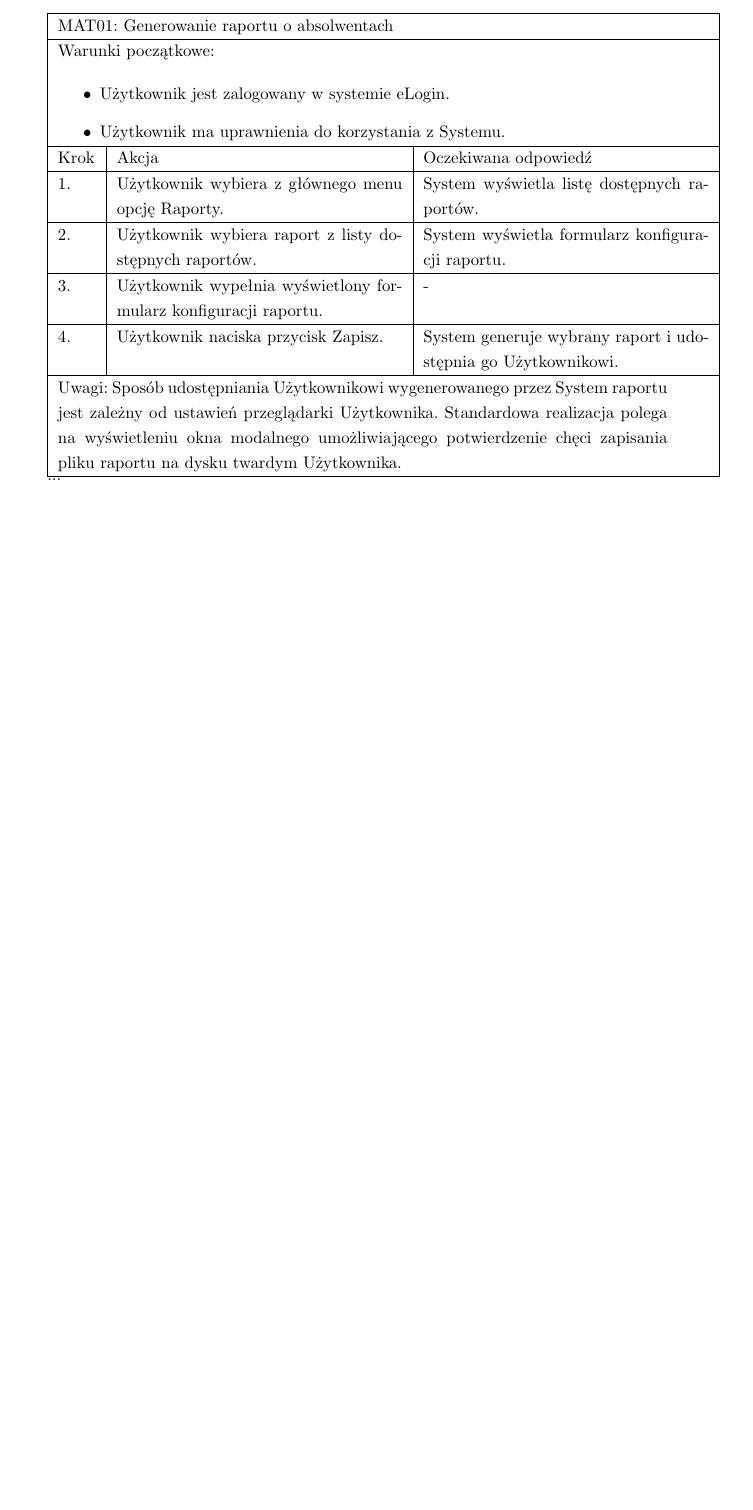
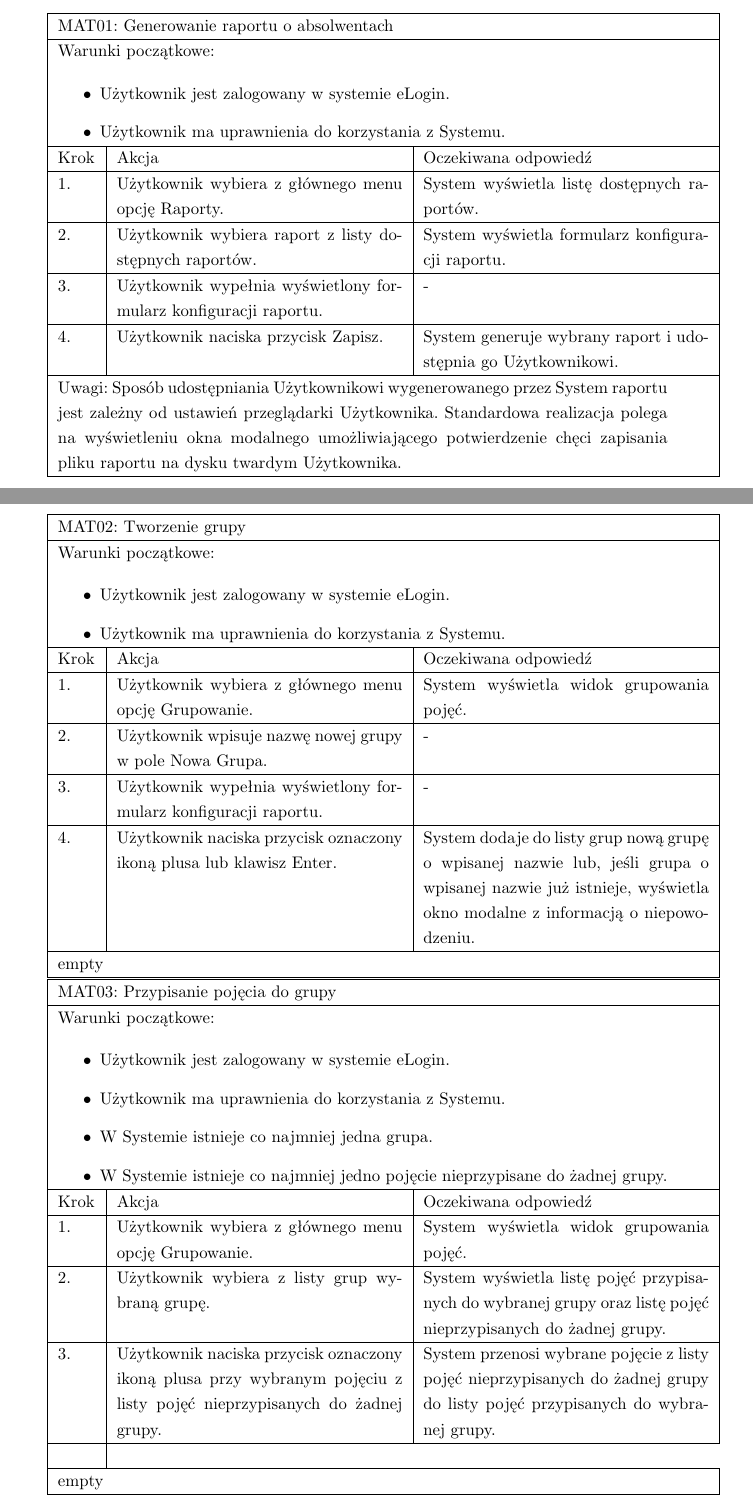
Before and after one commit to dominika/inz-backup, a LaTeX thesis (thesis-bachelor-polski.tex, which reads 13DodatkiD.tex): part of page 49 of 51 before the commit and two parts of pages 49 and 50 of 54 after it, the two joined at a grey line, cut so that both start at the same text, the shorter picture padded with empty space. Compiled offline with pdfLaTeX.

Commit message:
added appendix D.

```diff
--- a/13DodatkiD.tex
+++ b/13DodatkiD.tex
@@ -24,3 +24,53 @@
 \hline
 \end{tabular}
 
+\begin{tabular}{ |p{0.8cm}|p{6cm}|p{6cm}| }
+\hline
+\multicolumn{3}{ |p{12.8cm}| }{MAT02: Tworzenie grupy} \\
+\hline
+
+\multicolumn{3}{ |p{12.8cm}| }{Warunki początkowe:
+
+\begin{itemize}
+\item Użytkownik jest zalogowany w systemie eLogin.
+\item Użytkownik ma uprawnienia do korzystania z Systemu.
+\end{itemize}
+
+} \\
+\hline
+
+ Krok & Akcja & Oczekiwana odpowiedź \\ \hline
+ 1. & Użytkownik wybiera z głównego menu opcję Grupowanie. & System wyświetla widok grupowania pojęć. \\ \hline
+ 2. & Użytkownik wpisuje nazwę nowej grupy w pole Nowa Grupa. & - \\ \hline
+ 3. & Użytkownik wypełnia wyświetlony formularz konfiguracji raportu. & - \\ \hline
+ 4. & Użytkownik naciska przycisk oznaczony ikoną plusa lub klawisz Enter. & System dodaje do listy grup nową grupę o wpisanej nazwie lub, jeśli grupa o wpisanej nazwie już istnieje, wyświetla okno modalne z informacją o niepowodzeniu. \\ \hline
+\multicolumn{3}{ |p{12.8cm}| }{empty} \\
+\hline
+\end{tabular}
+
+\begin{tabular}{ |p{0.8cm}|p{6cm}|p{6cm}| }
+\hline
+\multicolumn{3}{ |p{12.8cm}| }{MAT03: Przypisanie pojęcia do grupy} \\
+\hline
+
+\multicolumn{3}{ |p{12.8cm}| }{Warunki początkowe:
+
+\begin{itemize}
+\item Użytkownik jest zalogowany w systemie eLogin.
+\item Użytkownik ma uprawnienia do korzystania z Systemu.
+\item W Systemie istnieje co najmniej jedna grupa.
+\item W Systemie istnieje co najmniej jedno pojęcie nieprzypisane do żadnej grupy.
+\end{itemize}
+
+} \\
+\hline
+
+ Krok & Akcja & Oczekiwana odpowiedź \\ \hline
+ 1. & Użytkownik wybiera z głównego menu opcję Grupowanie. & System wyświetla widok grupowania pojęć. \\ \hline
+ 2. & Użytkownik wybiera z listy grup wybraną grupę. & System wyświetla listę pojęć przypisanych do wybranej grupy oraz listę pojęć nieprzypisanych do żadnej grupy.
+ \\ \hline
+ 3. & Użytkownik naciska przycisk oznaczony ikoną plusa przy wybranym pojęciu z listy pojęć nieprzypisanych do żadnej grupy. & System przenosi wybrane pojęcie z listy pojęć nieprzypisanych do żadnej grupy do listy pojęć przypisanych do wybranej grupy.  \\ \hline
+ \\ \hline
+\multicolumn{3}{ |p{12.8cm}| }{empty} \\
+\hline
+\end{tabular}
@@ -26,0 +86,3 @@
+\item Użytkownik jest zalogowany w systemie eLogin.
+\item Użytkownik ma uprawnienia do korzystania z Systemu.
+\item W Systemie istnieje co najmniej jedna grupa.
@@ -26,0 +104 @@
+\begin{tabular}{ |p{0.8cm}|p{6cm}|p{6cm}| }
@@ -26,0 +112,4 @@
+\item Użytkownik jest zalogowany w systemie eLogin.
+\item Użytkownik ma uprawnienia do korzystania z Systemu.
+\item W Systemie istnieje co najmniej jedna grupa.
+\item W Systemie istnieje co najmniej jedno pojęcie przypisane do grupy.
@@ -26,0 +138,3 @@
+\item Użytkownik jest zalogowany w systemie eLogin.
+\item Użytkownik ma uprawnienia do korzystania z Systemu.
+\item W Systemie istnieje co najmniej jedna grupa.
```
Also changed, not shown: 13DodatkiD.tex (69 more changed lines).
